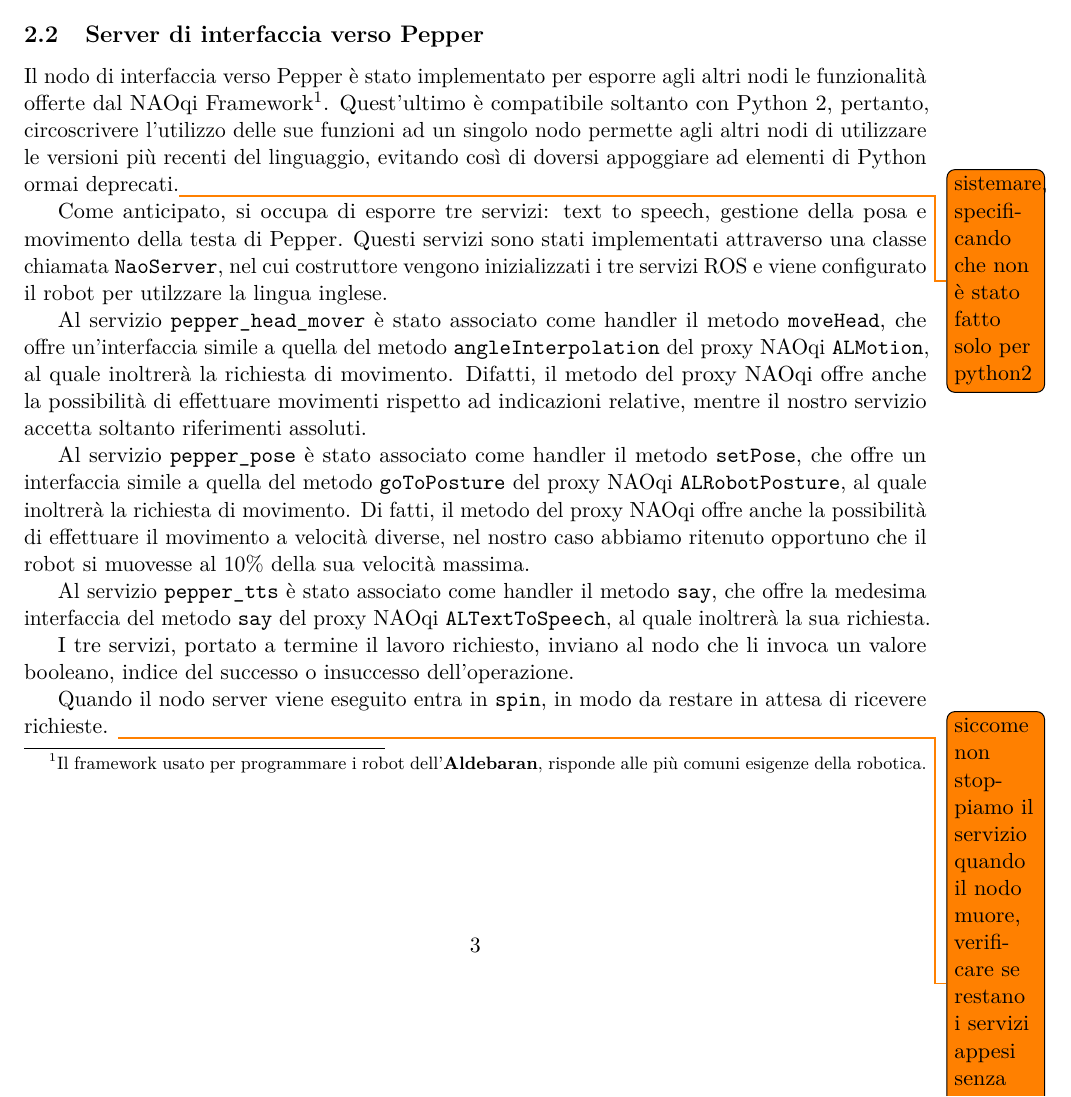
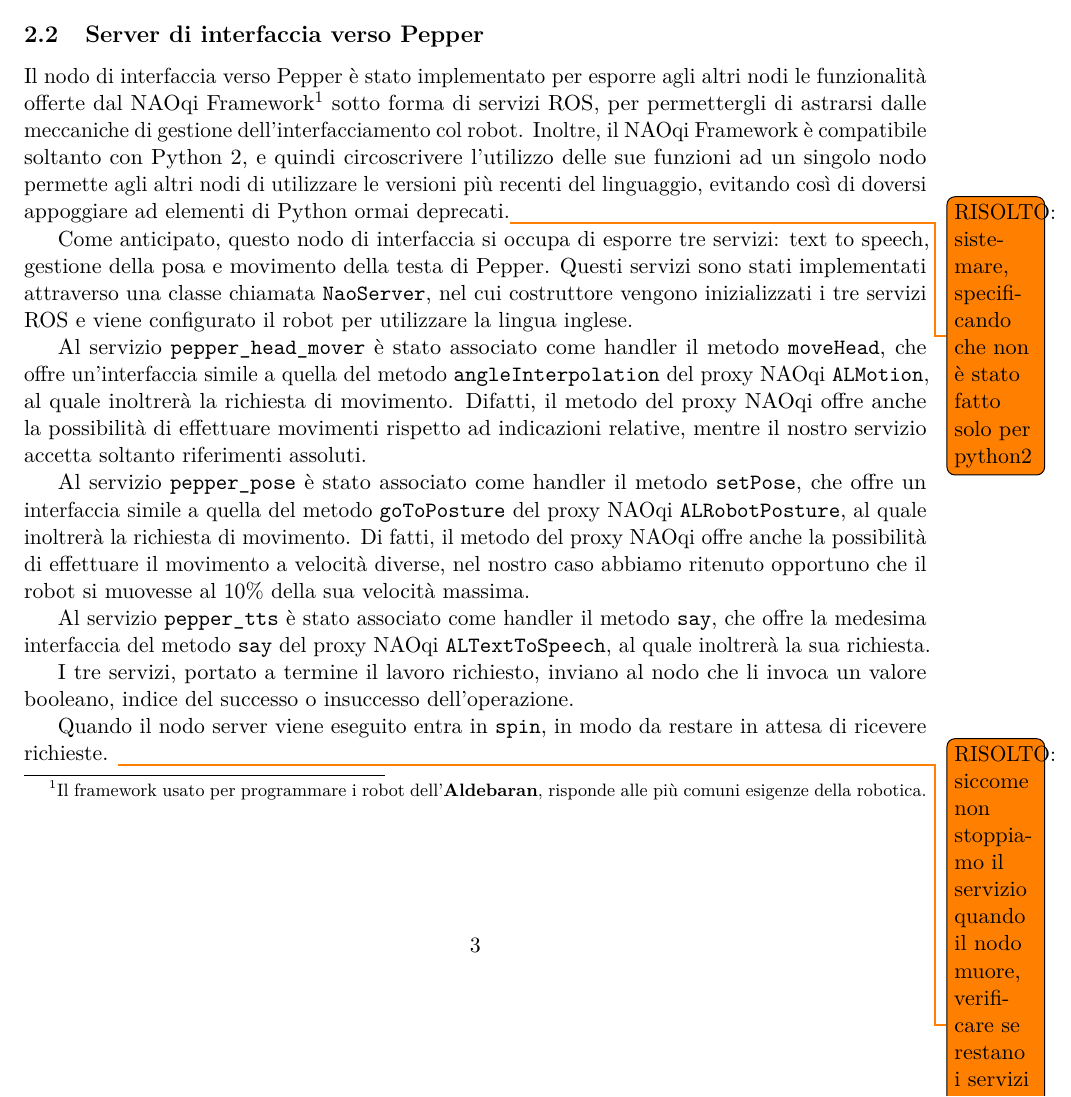
Before and after one commit to EllBock/pepper_object_detection, a LaTeX document (doc/main.tex, which reads doc/architettura.tex): part of page 3 of 7, cut so that both start at the same text. Compiled offline with pdfLaTeX.

Commit message:
Solved todos

```diff
--- a/doc/architettura.tex
+++ b/doc/architettura.tex
@@ -43,10 +43,10 @@ Infine il nodo entra in \verb|spin|, in modo da restare in ascolto delle richies
 
 \subsection{Server di interfaccia verso Pepper}
 
-Il nodo di interfaccia verso Pepper è stato implementato per esporre agli altri nodi le funzionalità offerte dal NAOqi Framework\footnote{Il framework usato per programmare i robot dell'\textbf{Aldebaran}, risponde alle più comuni esigenze della robotica.}. Quest'ultimo è compatibile soltanto con Python 2, pertanto, circoscrivere l'utilizzo delle sue funzioni ad un singolo nodo permette agli altri nodi di utilizzare le versioni più recenti del linguaggio, evitando così di doversi appoggiare ad elementi di Python ormai deprecati.\todo{sistemare, specificando che non è stato fatto solo per python2}
+Il nodo di interfaccia verso Pepper è stato implementato per esporre agli altri nodi le funzionalità offerte dal NAOqi Framework\footnote{Il framework usato per programmare i robot dell'\textbf{Aldebaran}, risponde alle più comuni esigenze della robotica.} sotto forma di servizi ROS, per permettergli di astrarsi dalle meccaniche di gestione dell'interfacciamento col robot. Inoltre, il NAOqi Framework è compatibile soltanto con Python 2, e quindi circoscrivere l'utilizzo delle sue funzioni ad un singolo nodo permette agli altri nodi di utilizzare le versioni più recenti del linguaggio, evitando così di doversi appoggiare ad elementi di Python ormai deprecati.\todo{RISOLTO: sistemare, specificando che non è stato fatto solo per python2}
 
-Come anticipato, si occupa di esporre tre servizi: text to speech, gestione della posa e movimento della testa di Pepper.
-Questi servizi sono stati implementati attraverso una classe chiamata \verb|NaoServer|, nel cui costruttore vengono inizializzati i tre servizi ROS e viene configurato il robot per utilzzare la lingua inglese.
+Come anticipato, questo nodo di interfaccia si occupa di esporre tre servizi: text to speech, gestione della posa e movimento della testa di Pepper.
+Questi servizi sono stati implementati attraverso una classe chiamata \verb|NaoServer|, nel cui costruttore vengono inizializzati i tre servizi ROS e viene configurato il robot per utilizzare la lingua inglese.
 
 Al servizio \verb|pepper_head_mover| è stato associato come handler il metodo \verb|moveHead|, che offre un'interfaccia simile a quella del metodo \verb|angleInterpolation| del proxy NAOqi \verb|ALMotion|, al quale inoltrerà la richiesta di movimento. Difatti, il metodo del proxy NAOqi offre anche la possibilità di effettuare movimenti rispetto ad indicazioni relative, mentre il nostro servizio accetta soltanto riferimenti assoluti.
 
@@ -56,7 +56,10 @@ Al servizio \verb|pepper_tts| è stato associato come handler il metodo \verb|sa
 
 I tre servizi, portato a termine il lavoro richiesto, inviano al nodo che li invoca un valore booleano, indice del successo o insuccesso dell'operazione.
 
-Quando il nodo server viene eseguito entra in \verb|spin|, in modo da restare in attesa di ricevere richieste. \todo{siccome non stoppiamo il servizio quando il nodo muore, verificare se restano i servizi appesi senza handler o vengono killati pure loro}
+Quando il nodo server viene eseguito entra in \verb|spin|, in modo da restare in attesa di ricevere richieste.
+\todo{RISOLTO: siccome non stoppiamo il servizio quando il nodo muore, verificare se restano i servizi appesi senza handler o vengono killati pure loro}
+\begin{comment} Se killo il nodo server il servizio risulta comunque irraggiungibile (la wait for service va in timeout), quindi stoppando il server viene comunque stoppato il servizio.\end{comment}
+
 
 \subsection{Nodo Master}
 
```
